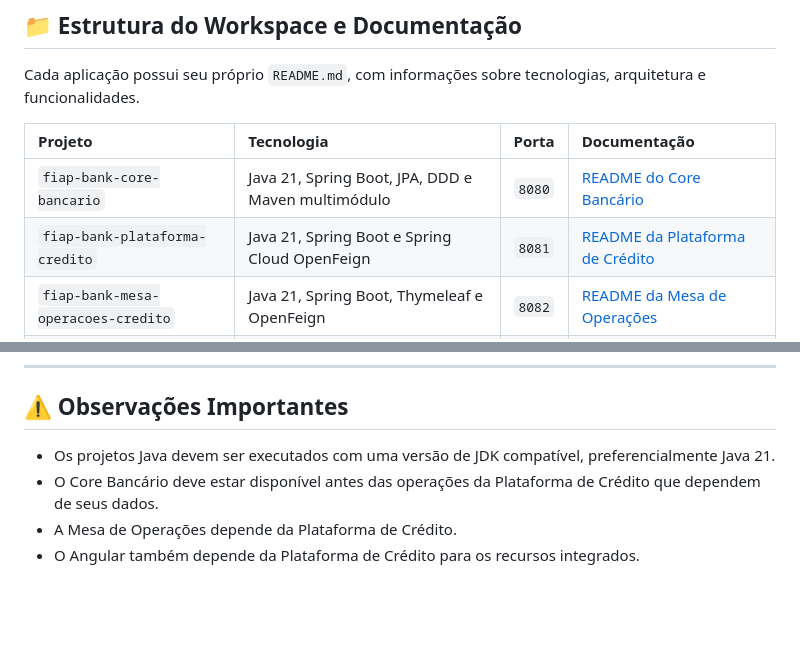
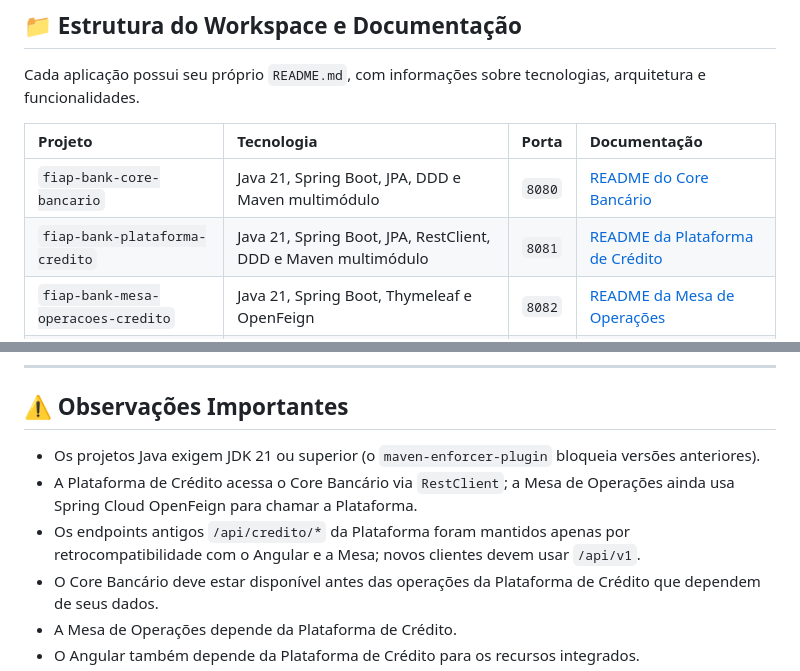
Before and after one commit to ArthurTenorio17/fiap-esp-cp6-ddd-java, a Markdown page: README.md, 2 parts joined by grey strips. Rendered like a GitHub page; blank space fills up the shorter version.

```diff
--- a/README.md
+++ b/README.md
@@ -19,7 +29,7 @@ Cada aplicação possui seu próprio `README.md`, com informações sobre tecnol
 | Projeto | Tecnologia | Porta | Documentação |
 | :--- | :--- | :---: | :--- |
 | `fiap-bank-core-bancario` | Java 21, Spring Boot, JPA, DDD e Maven multimódulo | `8080` | [README do Core Bancário](./fiap-bank-core-bancario/README.md) |
-| `fiap-bank-plataforma-credito` | Java 21, Spring Boot e Spring Cloud OpenFeign | `8081` | [README da Plataforma de Crédito](./fiap-bank-plataforma-credito/README.md) |
+| `fiap-bank-plataforma-credito` | Java 21, Spring Boot, JPA, RestClient, DDD e Maven multimódulo | `8081` | [README da Plataforma de Crédito](./fiap-bank-plataforma-credito/README.md) |
 | `fiap-bank-mesa-operacoes-credito` | Java 21, Spring Boot, Thymeleaf e OpenFeign | `8082` | [README da Mesa de Operações](./fiap-bank-mesa-operacoes-credito/README.md) |
 | `fiap-bank-internet-banking-mobile` | Angular, TypeScript e CSS responsivo | `4200` | [README do Mobile Angular](./fiap-bank-internet-banking-mobile/README.md) |
 
@@ -406,7 +416,9 @@ A interface Angular passou a identificar o extrato como demonstrativo, sem apres
 
 ## ⚠️ Observações Importantes
 
-- Os projetos Java devem ser executados com uma versão de JDK compatível, preferencialmente Java 21.
+- Os projetos Java exigem JDK 21 ou superior (o `maven-enforcer-plugin` bloqueia versões anteriores).
+- A Plataforma de Crédito acessa o Core Bancário via `RestClient`; a Mesa de Operações ainda usa Spring Cloud OpenFeign para chamar a Plataforma.
+- Os endpoints antigos `/api/credito/*` da Plataforma foram mantidos apenas por retrocompatibilidade com o Angular e a Mesa; novos clientes devem usar `/api/v1`.
 - O Core Bancário deve estar disponível antes das operações da Plataforma de Crédito que dependem de seus dados.
 - A Mesa de Operações depende da Plataforma de Crédito.
 - O Angular também depende da Plataforma de Crédito para os recursos integrados.
```
Also changed, not shown: other parts of README.md (+21 -7 lines).
